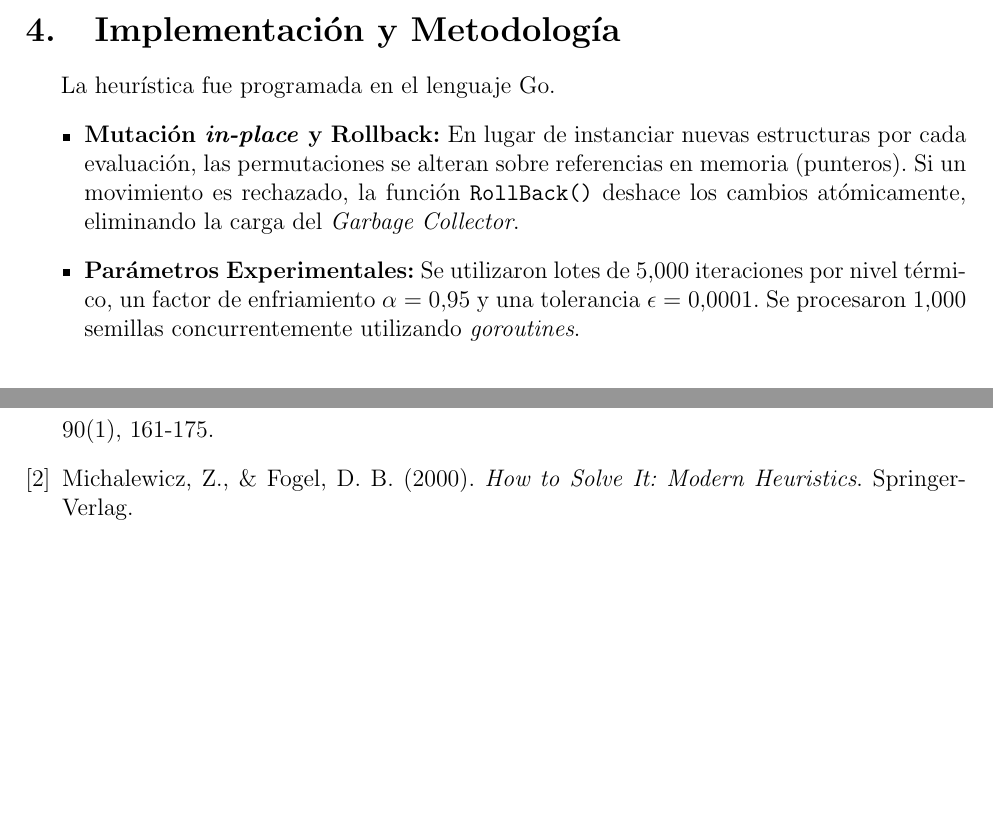
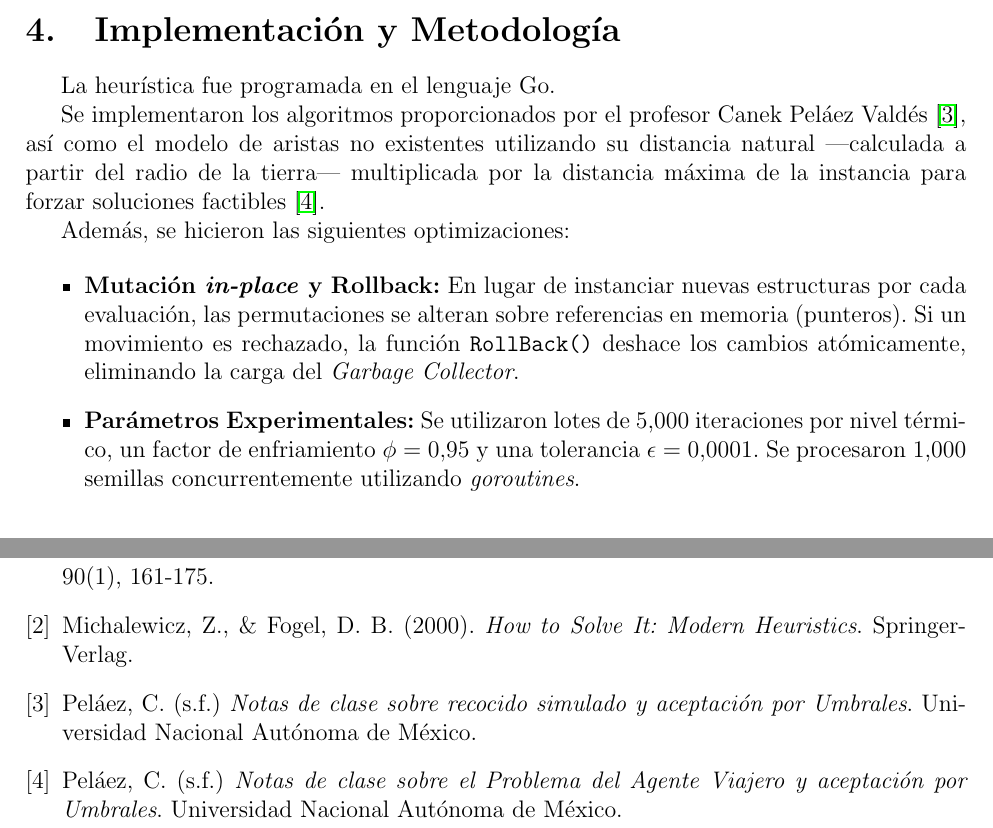
Before and after one commit to CherubRocky/Heuristics-TSP, a LaTeX paper (reporte/reporte.tex): two parts of pages 3 and 7 of 7, joined at a grey line, cut so that both start at the same text, the shorter picture padded with empty space. Compiled offline with pdfLaTeX.

Commit message:
chore: References updated

```diff
--- a/reporte/reporte.tex
+++ b/reporte/reporte.tex
@@ -57,9 +57,14 @@ El enfoque principal en cuanto al diseño fue desacoplar lo más posible la heur
 
 \section{Implementación y Metodología}
 La heurística fue programada en el lenguaje Go.
+
+Se implementaron los algoritmos proporcionados por el profesor Canek Peláez Valdés \cite{notas_ta}, así como el modelo de aristas no existentes utilizando su distancia natural —calculada a partir del radio de la tierra— multiplicada por la distancia máxima de la instancia para forzar soluciones factibles \cite{notas_tsp}.
+
+Además, se hicieron las siguientes optimizaciones:
+
 \begin{itemize}
     \item \textbf{Mutación \textit{in-place} y Rollback:} En lugar de instanciar nuevas estructuras por cada evaluación, las permutaciones se alteran sobre referencias en memoria (punteros). Si un movimiento es rechazado, la función \texttt{RollBack()} deshace los cambios atómicamente, eliminando la carga del \textit{Garbage Collector}.
-    \item \textbf{Parámetros Experimentales:} Se utilizaron lotes de 5,000 iteraciones por nivel térmico, un factor de enfriamiento $\alpha = 0.95$ y una tolerancia $\epsilon = 0.0001$. Se procesaron 1,000 semillas concurrentemente utilizando \textit{goroutines}.
+    \item \textbf{Parámetros Experimentales:} Se utilizaron lotes de 5,000 iteraciones por nivel térmico, un factor de enfriamiento $\phi = 0.95$ y una tolerancia $\epsilon = 0.0001$. Se procesaron 1,000 semillas concurrentemente utilizando \textit{goroutines}.
 \end{itemize}
 
 \section{Desarrollo}
@@ -117,6 +122,16 @@ Michalewicz, Z., \& Fogel, D. B. (2000).
 \textit{How to Solve It: Modern Heuristics}.
 Springer-Verlag.
 
+\bibitem{notas_ta}
+Peláez, C. (s.f.)
+\textit{Notas de clase sobre recocido simulado y aceptación por Umbrales}.
+Universidad Nacional Autónoma de México.
+
+\bibitem{notas_tsp}
+Peláez, C. (s.f.)
+\textit{Notas de clase sobre el Problema del Agente Viajero y aceptación por Umbrales}.
+Universidad Nacional Autónoma de México.
+
 \end{thebibliography}
 
 \end{document}
```
Also changed, not shown: reporte/reporte.pdf, reporte/reporte.tex (10 more changed lines).
